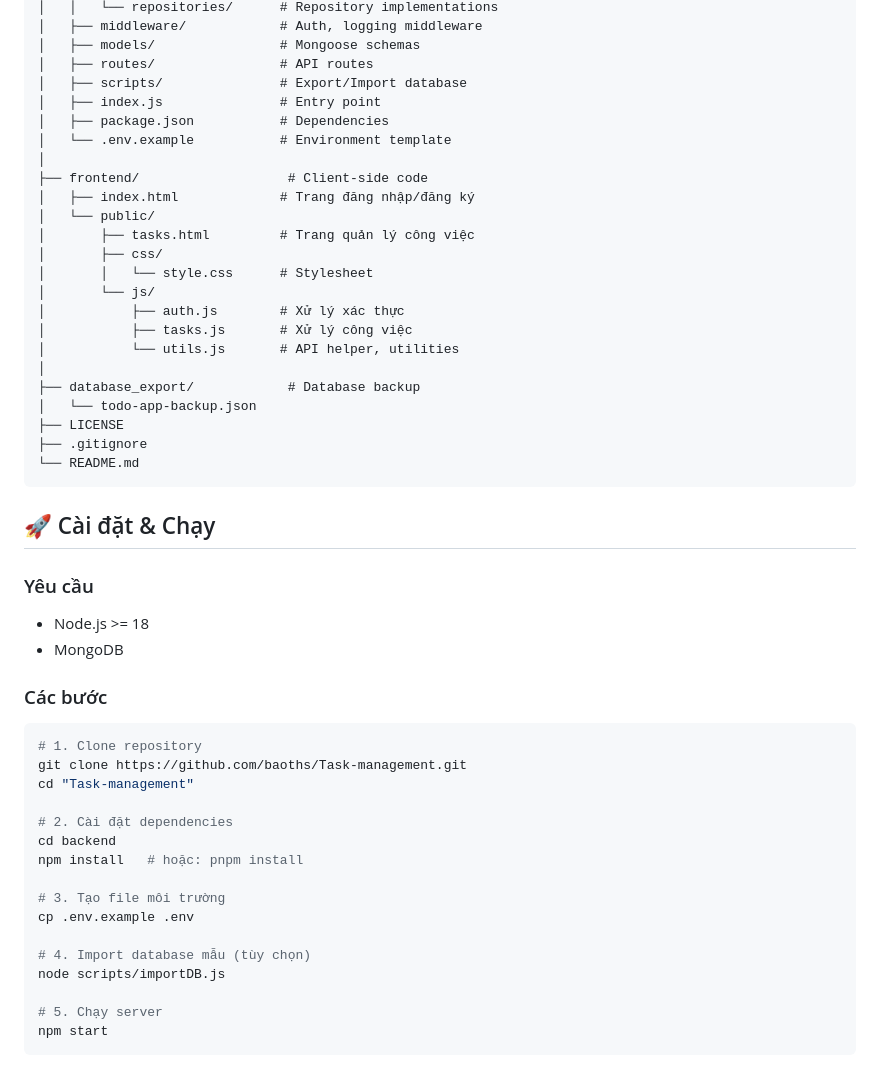
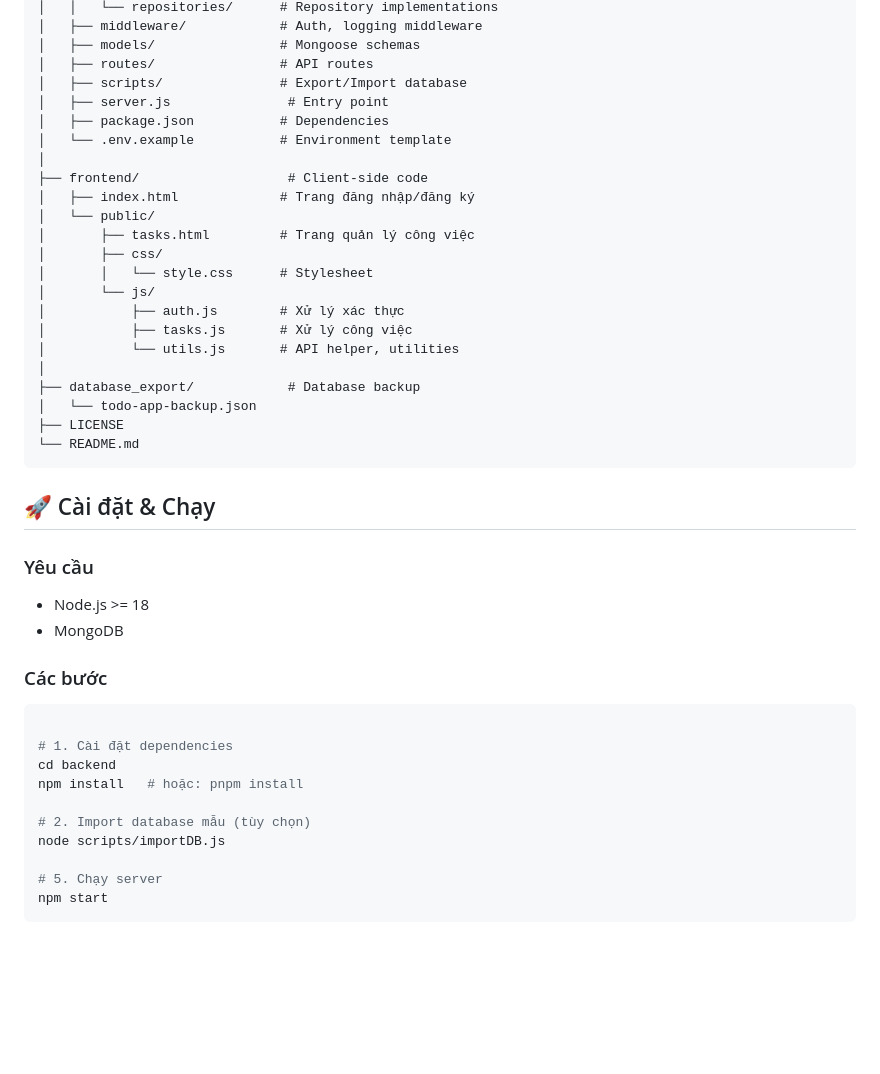
Before and after one commit to baoths/Task-management, a Markdown page: README.md, the part around the change. GitHub-like rendering; blank space fills up the shorter version.

Commit message:
Rename entry point and update installation steps
Updated entry point file name from index.js to server.js and modified installation steps in README.

````diff
--- a/README.md
+++ b/README.md
@@ -45,7 +45,7 @@ Work app/
 │   ├── models/                # Mongoose schemas
 │   ├── routes/                # API routes
 │   ├── scripts/               # Export/Import database
-│   ├── index.js               # Entry point
+│   ├── server.js               # Entry point
 │   ├── package.json           # Dependencies
 │   └── .env.example           # Environment template
 │
@@ -63,7 +63,6 @@ Work app/
 ├── database_export/            # Database backup
 │   └── todo-app-backup.json
 ├── LICENSE
-├── .gitignore
 └── README.md
 ```
 
@@ -76,18 +75,12 @@ Work app/
 ### Các bước
 
 ```bash
-# 1. Clone repository
-git clone https://github.com/baoths/Task-management.git
-cd "Task-management"
 
-# 2. Cài đặt dependencies
+# 1. Cài đặt dependencies
 cd backend
 npm install   # hoặc: pnpm install
 
-# 3. Tạo file môi trường
-cp .env.example .env
-
-# 4. Import database mẫu (tùy chọn)
+# 2. Import database mẫu (tùy chọn)
 node scripts/importDB.js
 
 # 5. Chạy server
````
